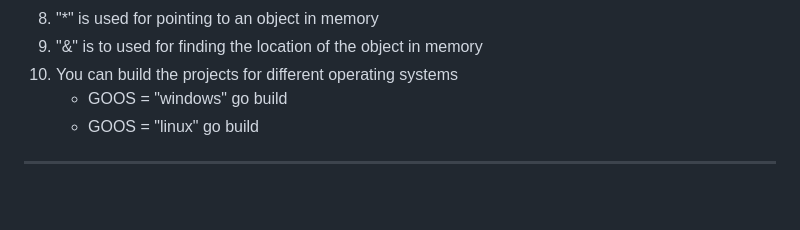
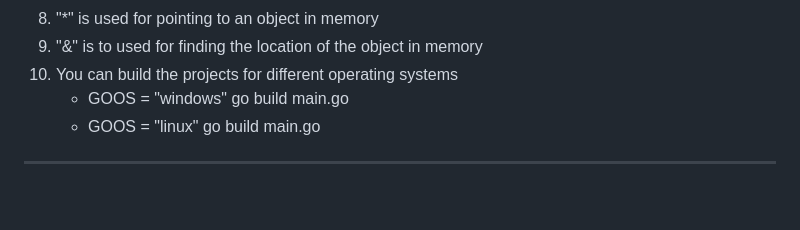
Before and after one commit to DevopsGuyXD/Go, a Markdown page: Readme.md, the part around the change. Rendered like a GitHub page.

```diff
--- a/Readme.md
+++ b/Readme.md
@@ -79,8 +79,8 @@
 	<li>"&" is to used for finding the location of the object in memory</li>
 	<li>You can build the projects for different operating systems</li>
 		<ul>
-			<li>GOOS = "windows" go build</li>
-			<li>GOOS = "linux" go build</li>
+			<li>GOOS = "windows" go build main.go</li>
+			<li>GOOS = "linux" go build main.go</li>
 		</ul>
 </ol>
 
```
